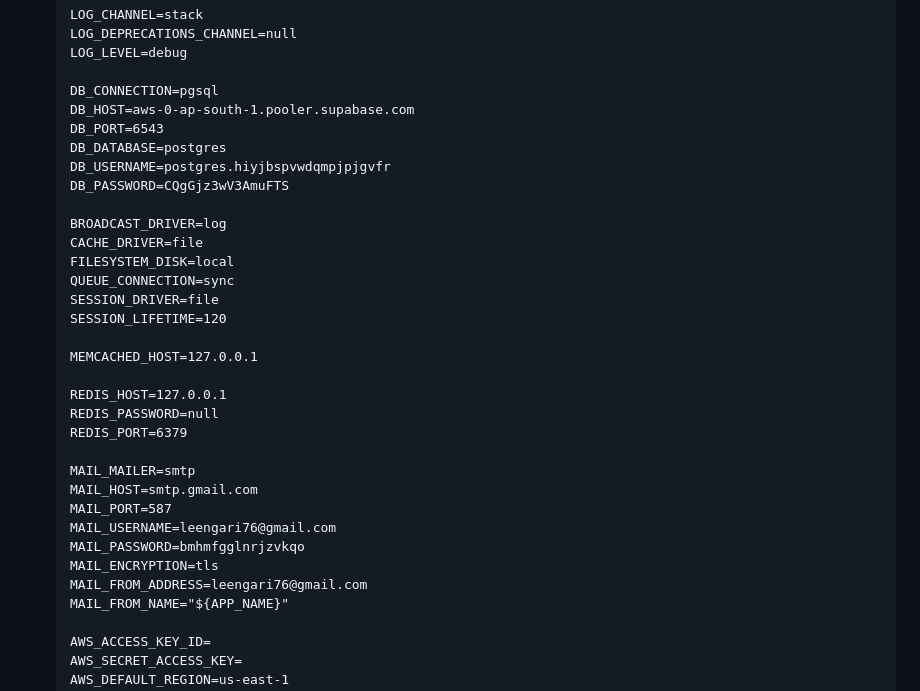
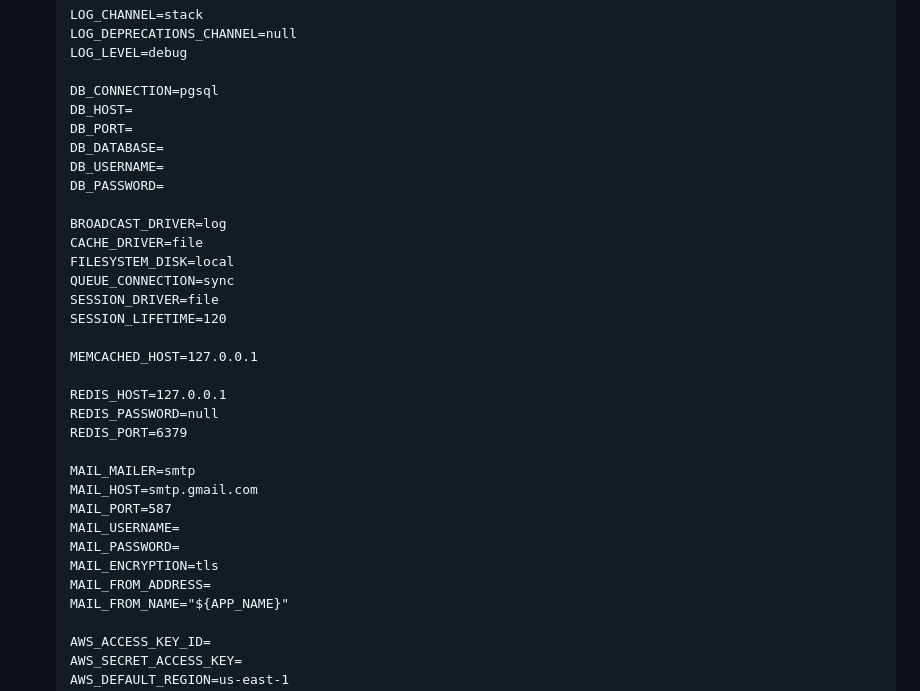
Before and after one commit to LeeNgari/cytonn-task, a Markdown page: backend/README.md, the part around the change. GitHub-like rendering.

```diff
--- a/backend/README.md
+++ b/backend/README.md
@@ -55,11 +55,11 @@ Follow these steps to set up and run the project locally:
     LOG_LEVEL=debug
 
     DB_CONNECTION=pgsql
-    DB_HOST=aws-0-ap-south-1.pooler.supabase.com
-    DB_PORT=6543
-    DB_DATABASE=postgres
-    DB_USERNAME=postgres.hiyjbspvwdqmpjpjgvfr
-    DB_PASSWORD=CQgGjz3wV3AmuFTS
+    DB_HOST=
+    DB_PORT=
+    DB_DATABASE=
+    DB_USERNAME=
+    DB_PASSWORD=
 
     BROADCAST_DRIVER=log
     CACHE_DRIVER=file
@@ -77,10 +77,10 @@ Follow these steps to set up and run the project locally:
     MAIL_MAILER=smtp
     MAIL_HOST=smtp.gmail.com
     MAIL_PORT=587
-    MAIL_USERNAME=leengari76@gmail.com
-    MAIL_PASSWORD=bmhmfgglnrjzvkqo
+    MAIL_USERNAME=
+    MAIL_PASSWORD=
     MAIL_ENCRYPTION=tls
-    MAIL_FROM_ADDRESS=leengari76@gmail.com
+    MAIL_FROM_ADDRESS=
     MAIL_FROM_NAME="${APP_NAME}"
 
     AWS_ACCESS_KEY_ID=
```
